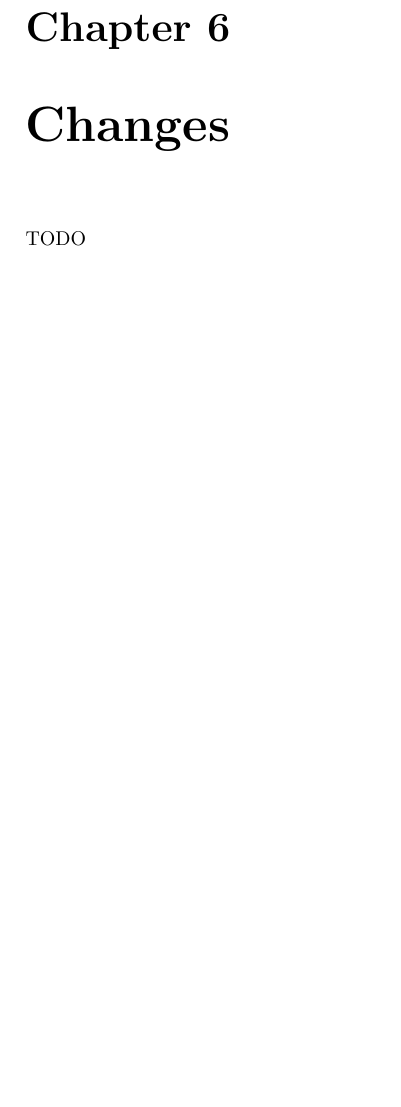
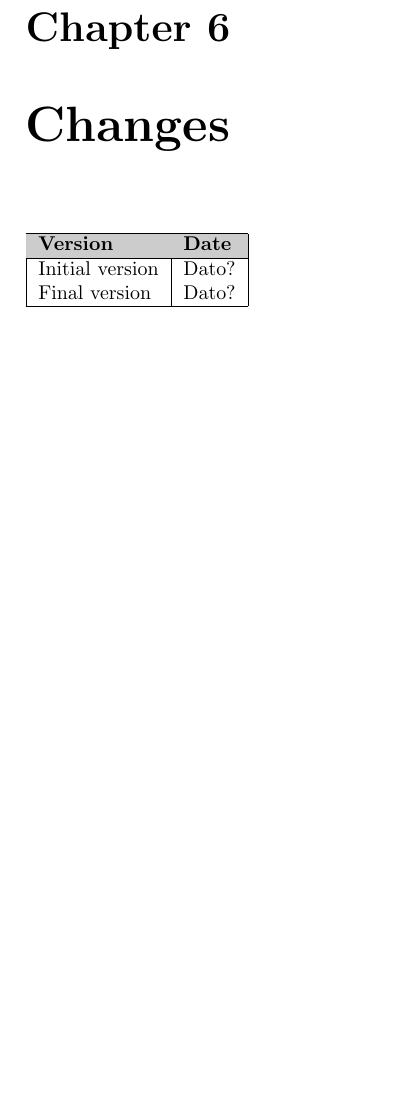
Before and after one commit to trondkla/TDT4240---A2---Battleship, a LaTeX document (Reports/Requirements/main.tex, which reads Reports/Requirements/Changes.tex): part of page 13 of 14, cut so that both start at the same text, the shorter picture padded with empty space. Compiled offline with pdfLaTeX.

Commit message:
Lagt inn tabell i Changes.tex

```diff
--- a/Reports/Requirements/Changes.tex
+++ b/Reports/Requirements/Changes.tex
@@ -1,3 +1,11 @@
 \chapter{Changes}
 
-TODO
+\begin{tabular}{| l | l |}
+	\hline
+	\rowcolor[gray]{0.8}
+	\textbf{Version} & \textbf{Date} \\
+	\hline
+		Initial version &		Dato? \\
+		Final version &			Dato? \\
+    \hline
+\end{tabular}
```
